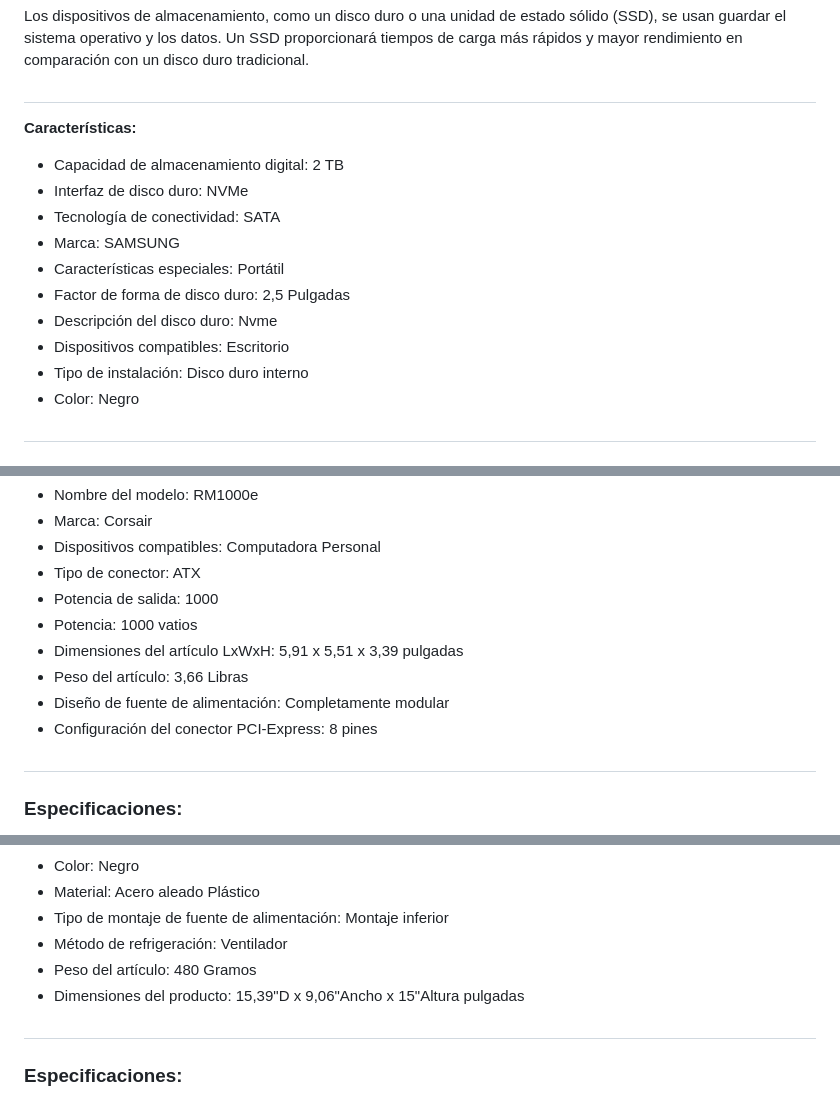
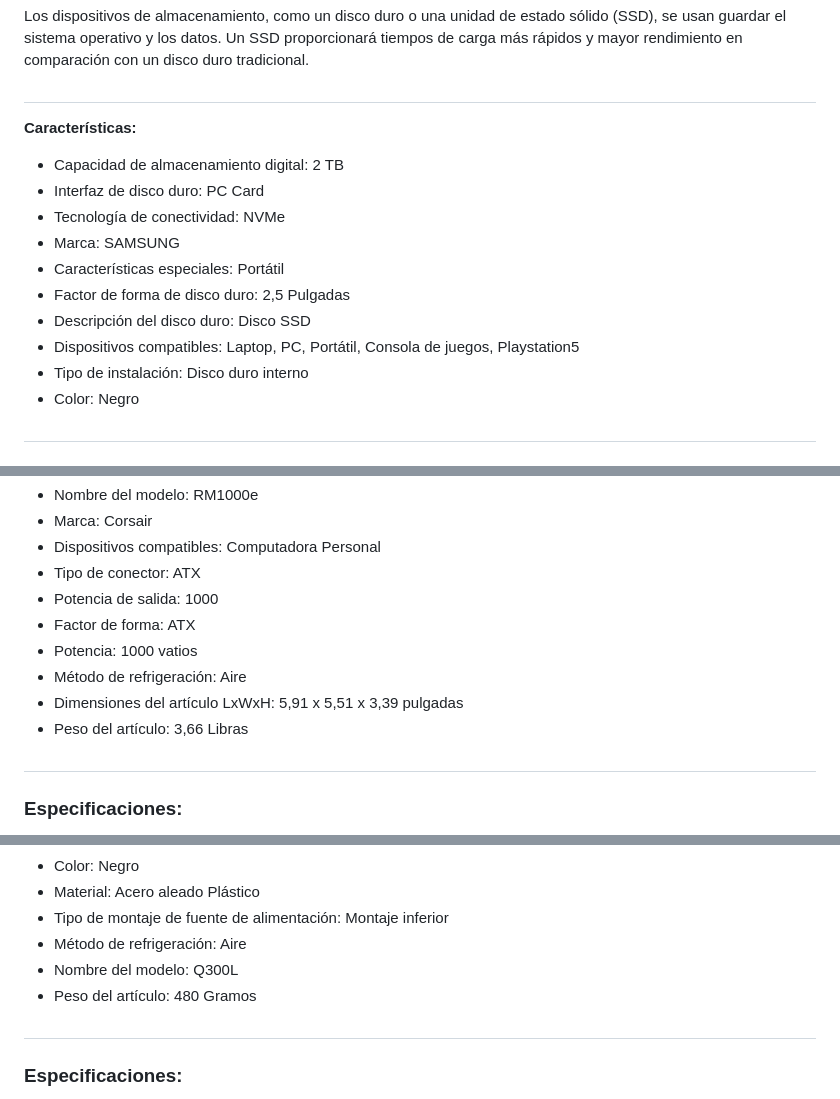
Before and after one commit to Jdiazmm/Arquitectura_del_computador, a Markdown page: CPU_(Kernel_Linux).md, 3 parts joined by grey strips. Drawn GitHub-style.

```diff
--- a/CPU_(Kernel_Linux).md
+++ b/CPU_(Kernel_Linux).md
@@ -106,13 +106,13 @@ Los dispositivos de almacenamiento, como un disco duro o una unidad de estado s
 ##
 **Características:**
 - Capacidad de almacenamiento digital:	2 TB
-- Interfaz de disco duro:	NVMe
-- Tecnología de conectividad:	SATA
+- Interfaz de disco duro:	PC Card
+- Tecnología de conectividad:	NVMe
 - Marca:	SAMSUNG
 - Características especiales:	Portátil
 - Factor de forma de disco duro:	2,5 Pulgadas
-- Descripción del disco duro:	Nvme
-- Dispositivos compatibles:	Escritorio
+- Descripción del disco duro:	Disco SSD
+- Dispositivos compatibles:	Laptop, PC, Portátil, Consola de juegos, Playstation5
 - Tipo de instalación:    Disco duro interno
 - Color:	Negro
 ##
@@ -154,11 +154,11 @@ La fuente de alimentación es responsable de suministrar energía a todos los co
 - Dispositivos compatibles:	Computadora Personal
 - Tipo de conector:	ATX
 - Potencia de salida:	1000
+- Factor de forma:  ATX
 - Potencia:	1000 vatios
+- Método de refrigeración: Aire
 - Dimensiones del artículo LxWxH:	5,91 x 5,51 x 3,39 pulgadas
 - Peso del artículo:	3,66 Libras
-- Diseño de fuente de alimentación:	Completamente modular
-- Configuración del conector PCI-Express:	8 pines
 
 ##
 ### Especificaciones:
@@ -181,9 +181,9 @@ El gabinete de una computadora es la pieza encargada de proteger las partes que
 - Color:	Negro
 - Material:	Acero aleado Plástico
 - Tipo de montaje de fuente de alimentación:	Montaje inferior
-- Método de refrigeración:	Ventilador
+- Método de refrigeración:	Aire
+- Nombre del modelo:  Q300L
 - Peso del artículo:	480 Gramos
-- Dimensiones del producto:	15,39"D x 9,06"Ancho x 15"Altura pulgadas
 ##
 ### Especificaciones:
 <https://www.amazon.com/-/es/Cooler-Master-enfriadora-micro-ATX-soporte/dp/B0785GRMPG>
```
